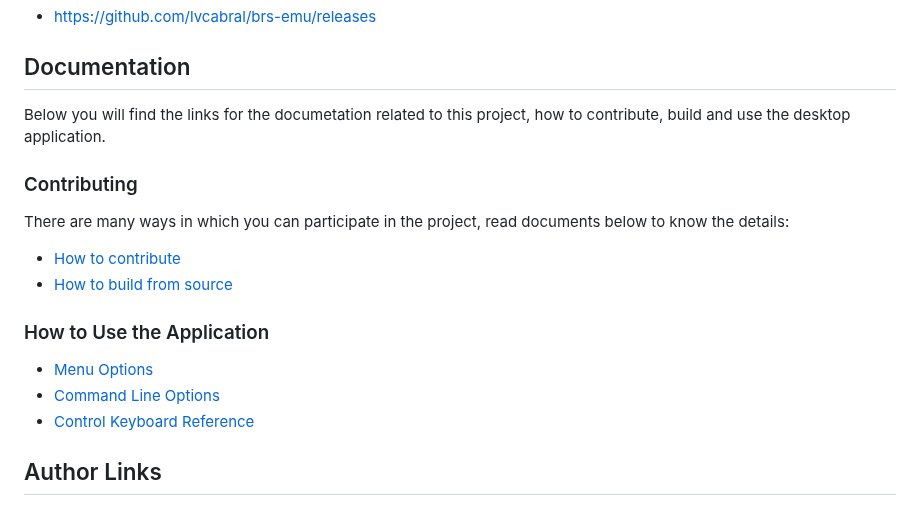
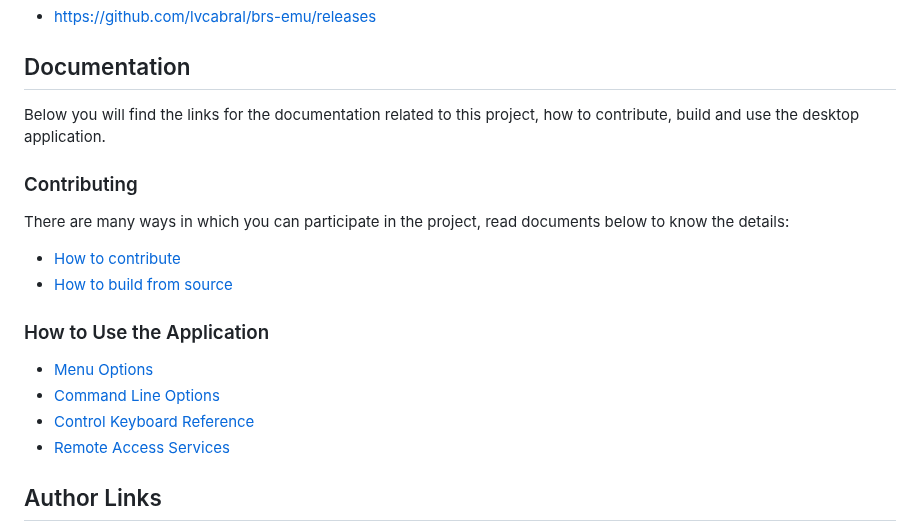
Before and after one commit to lvcabral/brs-desktop, a Markdown page: README.md, the part around the change. Rendered like a GitHub page.

Commit message:
Added Remote Access documentation

```diff
--- a/README.md
+++ b/README.md
@@ -11,7 +11,7 @@ The binaries of this dektop application (for all platforms) are released togethe
 
 ## Documentation
 
-Below you will find the links for the documetation related to this project, how to contribute, build and use the desktop application.
+Below you will find the links for the documentation related to this project, how to contribute, build and use the desktop application.
 
 ### Contributing
 
@@ -25,6 +25,7 @@ There are many ways in which you can participate in the project, read documents
 * [Menu Options](docs/how-to-use.md#menu-options)
 * [Command Line Options](docs/how-to-use.md#command-line-options)
 * [Control Keyboard Reference](docs/control-reference.md)
+* [Remote Access Services](docs/remote-access.md)
 
 ## Author Links
 - My website is [https://lvcabral.com](https://lvcabral.com)
```
Also changed, not shown: docs/images/web-installer.png (added), 1 other file.
